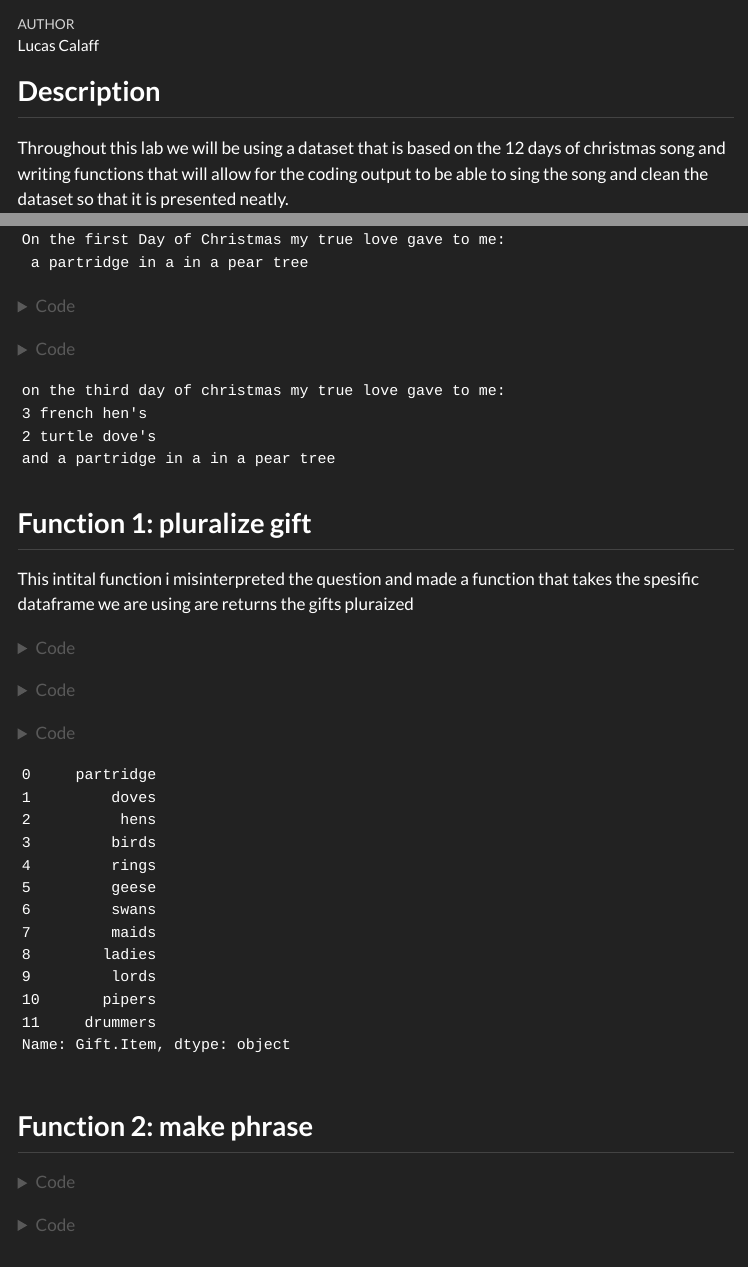
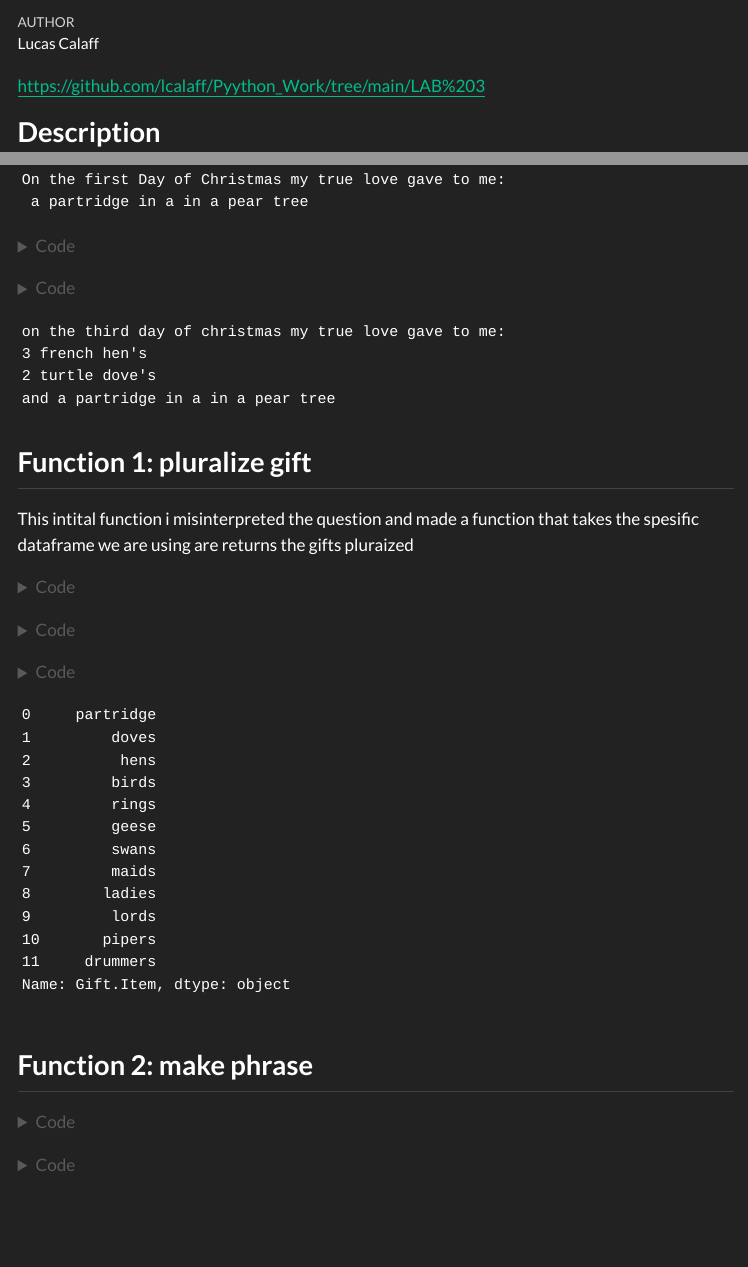
Before and after one commit to lcalaff/Pyython_Work, a Quarto document (LAB 3/LAB3_Singing_A_Song.qmd): the page in a window 1100 px wide, from 60 px down, and a second part further down, joined at a grey line. The pictures show the output file LAB 3/LAB3_Singing_A_Song.html that the author committed with the source, opened offline; menus at the side of the page are left out; long lines of code are wrapped.

Commit message:
Added Git Link

```diff
--- a/LAB 3/LAB3_Singing_A_Song.qmd
+++ b/LAB 3/LAB3_Singing_A_Song.qmd
@@ -13,7 +13,7 @@ execute:
   enabled: true
 ---
 
-<>
+<https://github.com/lcalaff/Pyython_Work/tree/main/LAB%203>
 
 ## Description
 
```
Also changed, not shown: LAB 3/LAB3_Singing_A_Song.html.
